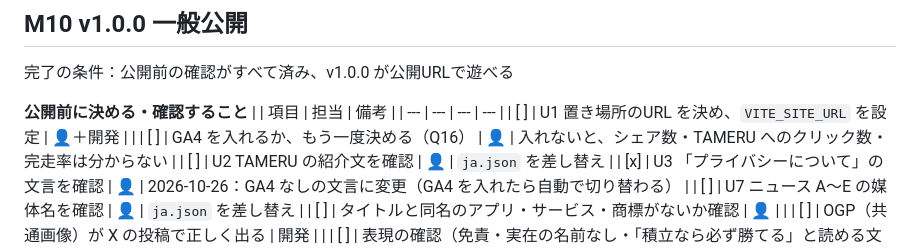
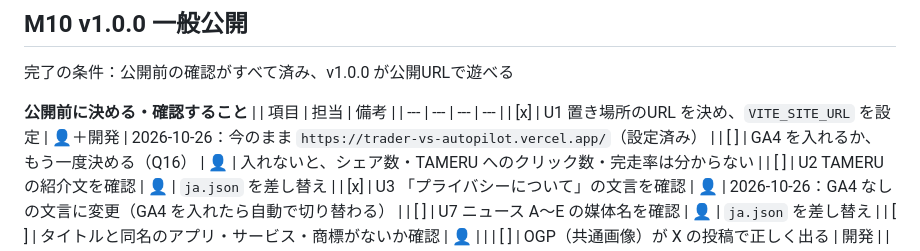
Before and after one commit to calcj0-dev/Trader-vs.-Autopilot, a Markdown page: docs/ロードマップ.md, the part around the change. Drawn GitHub-style.

```diff
--- a/docs/ロードマップ.md
+++ b/docs/ロードマップ.md
@@ -138,7 +138,7 @@
 **公開前に決める・確認すること**
 | | 項目 | 担当 | 備考 |
 | --- | --- | --- | --- |
-| [ ] | U1 置き場所のURL を決め、`VITE_SITE_URL` を設定 | 👤＋開発 | |
+| [x] | U1 置き場所のURL を決め、`VITE_SITE_URL` を設定 | 👤＋開発 | 2026-10-26：今のまま `https://trader-vs-autopilot.vercel.app/`（設定済み） |
 | [ ] | GA4 を入れるか、もう一度決める（Q16） | 👤 | 入れないと、シェア数・TAMERU へのクリック数・完走率は分からない |
 | [ ] | U2 TAMERU の紹介文を確認 | 👤 | `ja.json` を差し替え |
 | [x] | U3 「プライバシーについて」の文言を確認 | 👤 | 2026-10-26：GA4 なしの文言に変更（GA4 を入れたら自動で切り替わる） |
```
Also changed, not shown: docs/設計書.md (+1 -1 lines).
